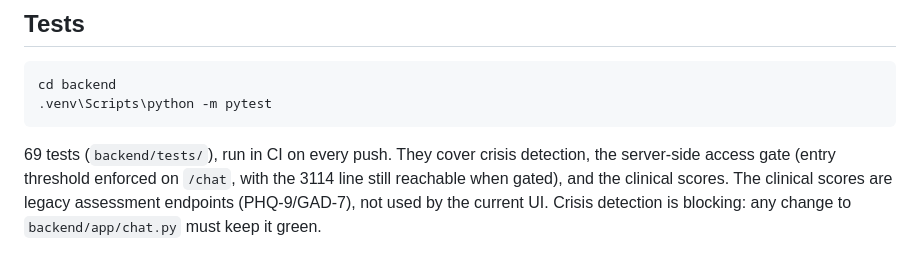
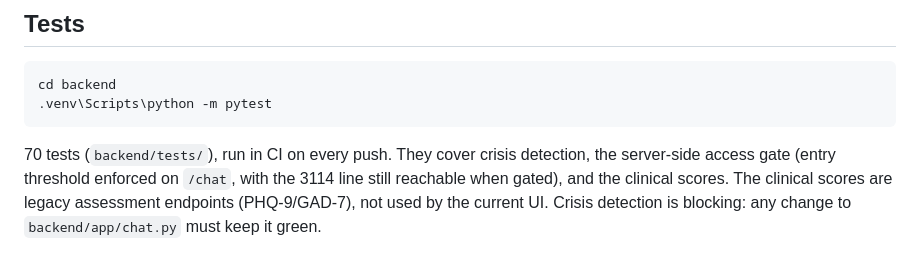
Before and after one commit to ablanchard-dev/lumenia, a Markdown page: README.md, the part around the change. Drawn GitHub-style.

Commit message:
docs: fix stale test count in README (69 -> 70)

````diff
--- a/README.md
+++ b/README.md
@@ -81,7 +81,7 @@ cd backend
 .venv\Scripts\python -m pytest
 ```
 
-69 tests (`backend/tests/`), run in CI on every push. They cover crisis detection, the
+70 tests (`backend/tests/`), run in CI on every push. They cover crisis detection, the
 server-side access gate (entry threshold enforced on `/chat`, with the 3114 line still
 reachable when gated), and the clinical scores. The clinical scores are legacy
 assessment endpoints (PHQ-9/GAD-7), not used by the current UI. Crisis detection is
````
